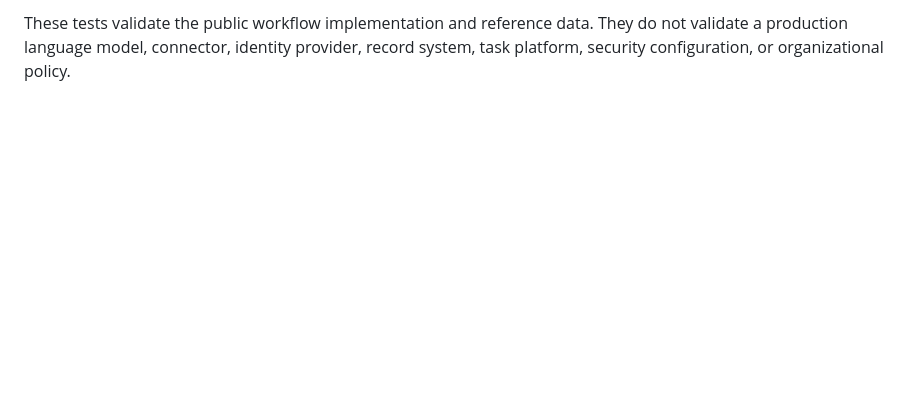
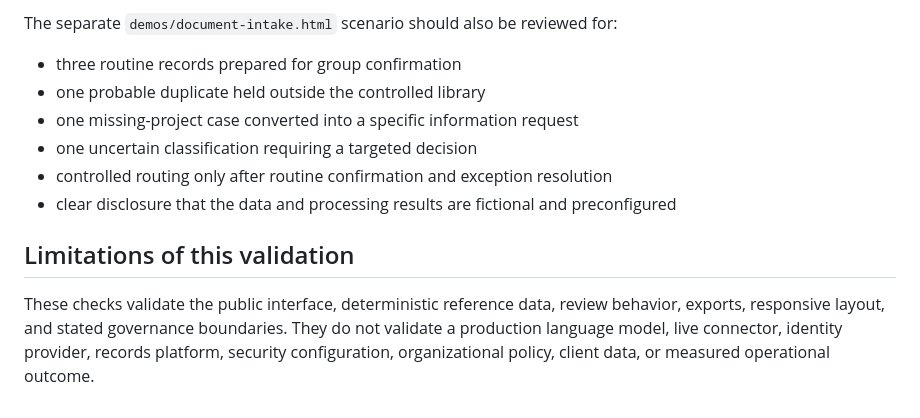
Before and after one commit to motyaali/motyaali-portfolio, a Markdown page: proof/ai-workflow-enablement/acceptance-tests.md, the part around one of its changes. GitHub-like rendering; blank space fills up the shorter version.

```diff
--- a/proof/ai-workflow-enablement/acceptance-tests.md
+++ b/proof/ai-workflow-enablement/acceptance-tests.md
@@ -42,2 +44,13 @@
 
-These tests validate the public workflow implementation and reference data. They do not validate a production language model, connector, identity provider, record system, task platform, security configuration, or organizational policy.
+The separate `demos/document-intake.html` scenario should also be reviewed for:
+
+- three routine records prepared for group confirmation
+- one probable duplicate held outside the controlled library
+- one missing-project case converted into a specific information request
+- one uncertain classification requiring a targeted decision
+- controlled routing only after routine confirmation and exception resolution
+- clear disclosure that the data and processing results are fictional and preconfigured
+
+## Limitations of this validation
+
+These checks validate the public interface, deterministic reference data, review behavior, exports, responsive layout, and stated governance boundaries. They do not validate a production language model, live connector, identity provider, records platform, security configuration, organizational policy, client data, or measured operational outcome.
```
Also changed, not shown: other parts of proof/ai-workflow-enablement/acceptance-tests.md (+34 -32 lines).
